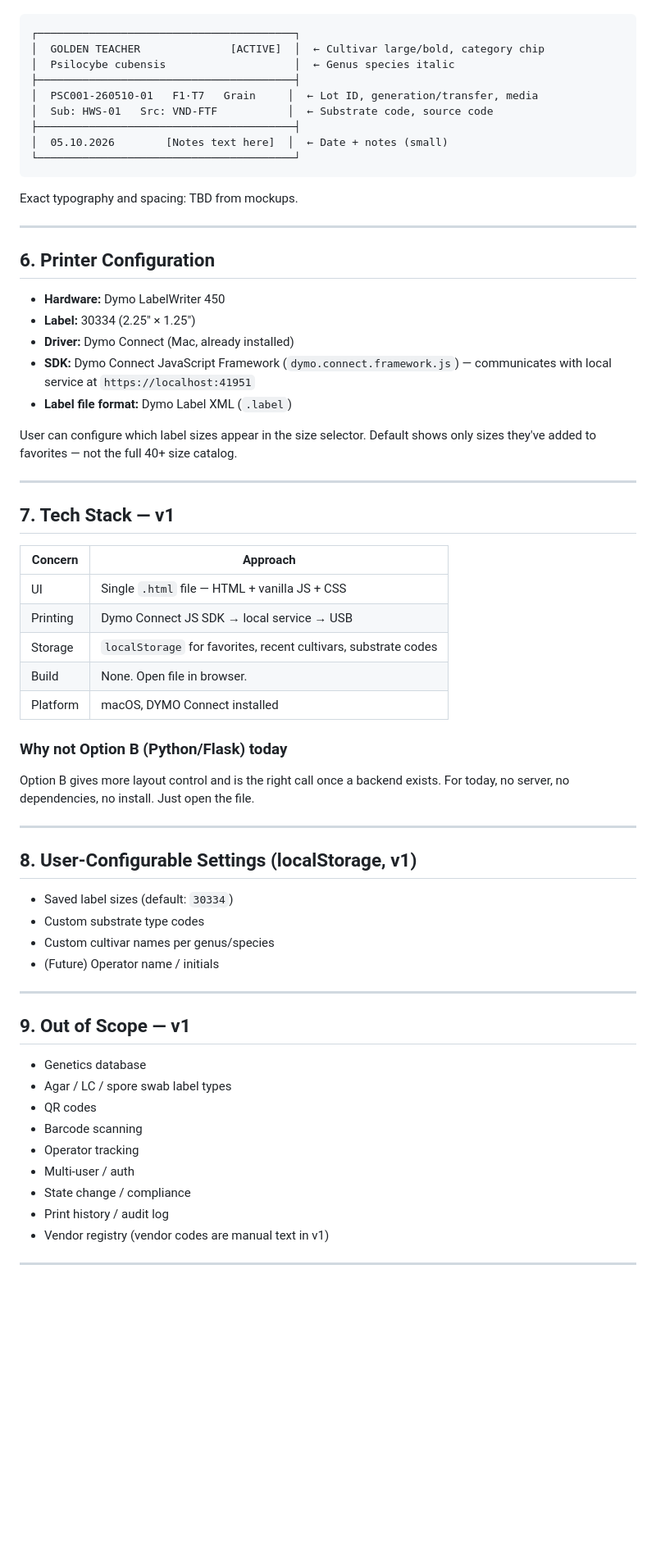
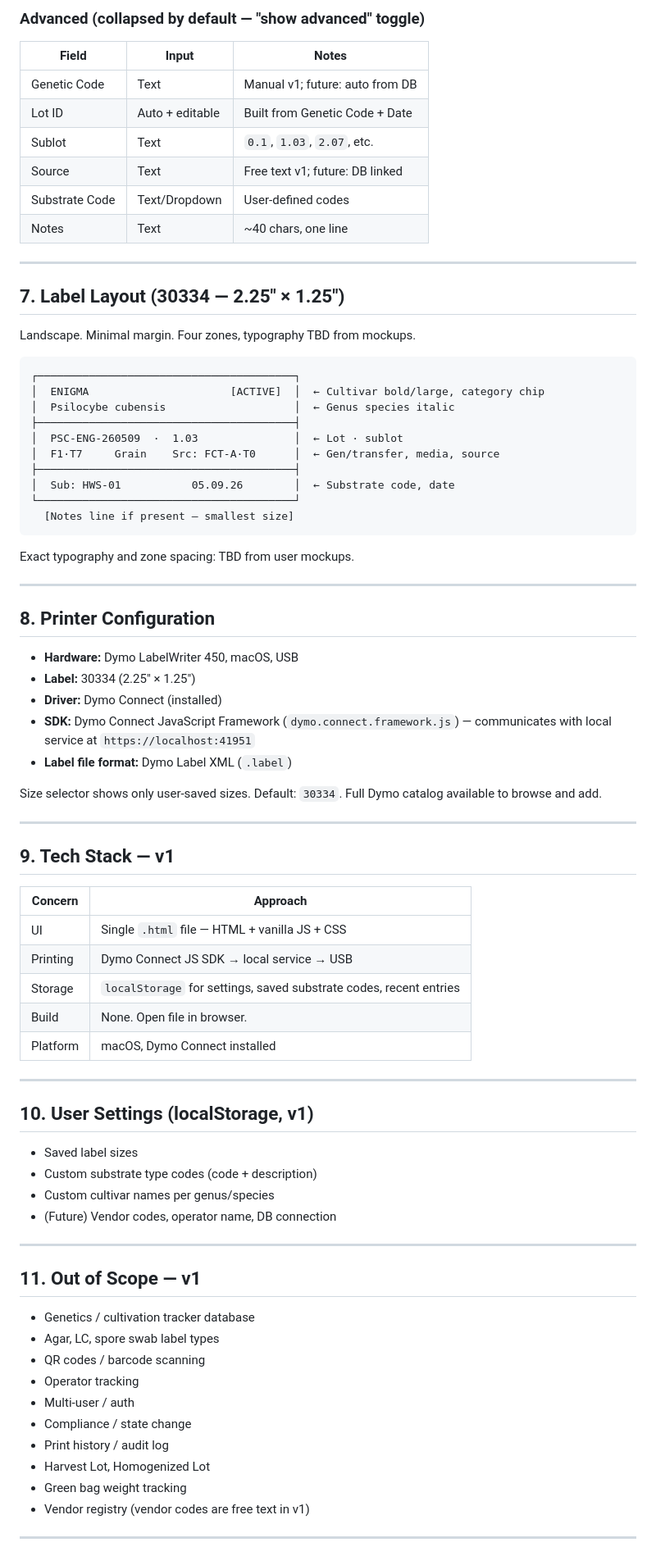
Before and after one commit to notafeature/quickLabel, a Markdown page: PRD.md, the part around one of its changes. Shown at 82% size. Rendered like a GitHub page; blank space fills up the shorter version.

````diff
--- a/PRD.md
+++ b/PRD.md
@@ -114,70 +165,84 @@ Landscape. Minimal margin. Three zones:
+### Advanced (collapsed by default — "show advanced" toggle)
+
+| Field | Input | Notes |
+|-------|-------|-------|
+| Genetic Code | Text | Manual v1; future: auto from DB |
+| Lot ID | Auto + editable | Built from Genetic Code + Date |
+| Sublot | Text | `0.1`, `1.03`, `2.07`, etc. |
+| Source | Text | Free text v1; future: DB linked |
+| Substrate Code | Text/Dropdown | User-defined codes |
+| Notes | Text | ~40 chars, one line |
+
+---
+
+## 7. Label Layout (30334 — 2.25" × 1.25")
+
+Landscape. Minimal margin. Four zones, typography TBD from mockups.
 
 ```
 ┌────────────────────────────────────────┐
-│  GOLDEN TEACHER              [ACTIVE]  │  ← Cultivar large/bold, category chip
+│  ENIGMA                      [ACTIVE]  │  ← Cultivar bold/large, category chip
 │  Psilocybe cubensis                    │  ← Genus species italic
 ├────────────────────────────────────────┤
-│  PSC001-260510-01   F1·T7   Grain     │  ← Lot ID, generation/transfer, media
-│  Sub: HWS-01   Src: VND-FTF           │  ← Substrate code, source code
+│  PSC-ENG-260509  ·  1.03               │  ← Lot · sublot
+│  F1·T7     Grain    Src: FCT-A·T0      │  ← Gen/transfer, media, source
 ├────────────────────────────────────────┤
-│  05.10.2026        [Notes text here]  │  ← Date + notes (small)
+│  Sub: HWS-01           05.09.26        │  ← Substrate code, date
 └────────────────────────────────────────┘
+  [Notes line if present — smallest size]
 ```
 
-Exact typography and spacing: TBD from mockups.
+Exact typography and zone spacing: TBD from user mockups.
 
 ---
 
-## 6. Printer Configuration
+## 8. Printer Configuration
 
-- **Hardware:** Dymo LabelWriter 450
+- **Hardware:** Dymo LabelWriter 450, macOS, USB
 - **Label:** 30334 (2.25" × 1.25")
-- **Driver:** Dymo Connect (Mac, already installed)
+- **Driver:** Dymo Connect (installed)
 - **SDK:** Dymo Connect JavaScript Framework (`dymo.connect.framework.js`)
   — communicates with local service at `https://localhost:41951`
 - **Label file format:** Dymo Label XML (`.label`)
 
-User can configure which label sizes appear in the size selector. Default
-shows only sizes they've added to favorites — not the full 40+ size catalog.
+Size selector shows only user-saved sizes. Default: `30334`.
+Full Dymo catalog available to browse and add.
 
 ---
 
-## 7. Tech Stack — v1
+## 9. Tech Stack — v1
 
 | Concern | Approach |
 |---------|----------|
 | UI | Single `.html` file — HTML + vanilla JS + CSS |
 | Printing | Dymo Connect JS SDK → local service → USB |
-| Storage | `localStorage` for favorites, recent cultivars, substrate codes |
+| Storage | `localStorage` for settings, saved substrate codes, recent entries |
 | Build | None. Open file in browser. |
-| Platform | macOS, DYMO Connect installed |
-
-### Why not Option B (Python/Flask) today
-Option B gives more layout control and is the right call once a backend exists.
-For today, no server, no dependencies, no install. Just open the file.
+| Platform | macOS, Dymo Connect installed |
 
 ---
 
-## 8. User-Configurable Settings (localStorage, v1)
+## 10. User Settings (localStorage, v1)
 
-- Saved label sizes (default: `30334`)
-- Custom substrate type codes
+- Saved label sizes
+- Custom substrate type codes (code + description)
 - Custom cultivar names per genus/species
-- (Future) Operator name / initials
+- (Future) Vendor codes, operator name, DB connection
 
 ---
 
-## 9. Out of Scope — v1
+## 11. Out of Scope — v1
 
-- Genetics database
-- Agar / LC / spore swab label types
-- QR codes
-- Barcode scanning
+- Genetics / cultivation tracker database
+- Agar, LC, spore swab label types
+- QR codes / barcode scanning
 - Operator tracking
 - Multi-user / auth
-- State change / compliance
+- Compliance / state change
 - Print history / audit log
-- Vendor registry (vendor codes are manual text in v1)
+- Harvest Lot, Homogenized Lot
+- Green bag weight tracking
+- Vendor registry (vendor codes are free text in v1)
 
 ---
 
````
Also changed, not shown: other parts of PRD.md (+124 -70 lines).
